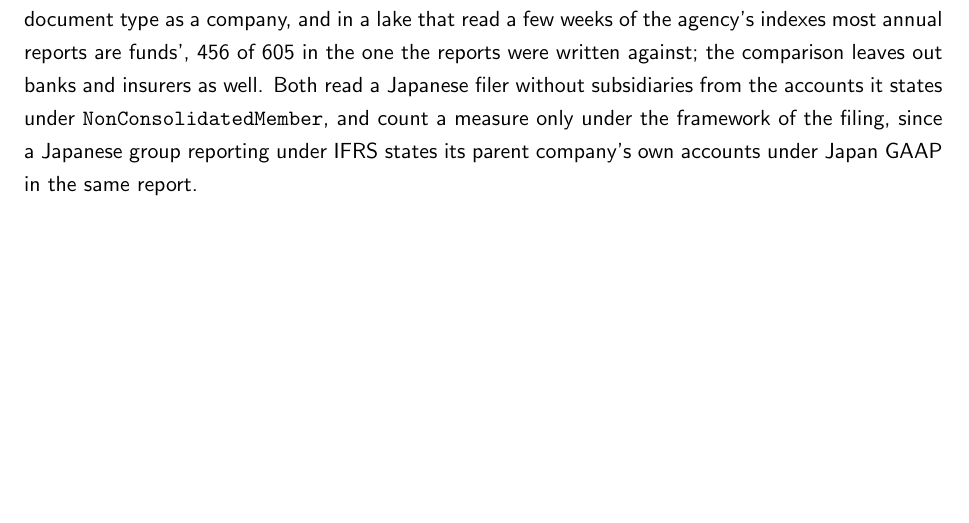
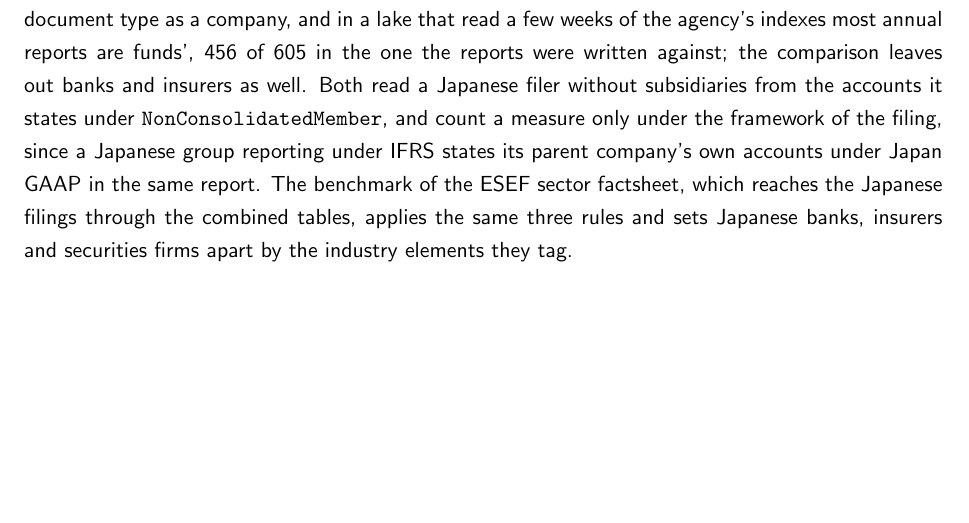
Before and after one commit to franzmohr/fincommons, a LaTeX thesis (docs/handbook/fincommons.tex, which reads docs/handbook/01-financialreport.tex): part of page 113 of 116, cut so that both start at the same text. Compiled offline with pdfLaTeX.

Commit message:
handbook: the sector factsheet's benchmark applies the Japanese rules of the combined reports
Co-Authored-By: Claude Opus 5.5 <noreply@anthropic.com>

```diff
--- a/docs/handbook/01-financialreport.tex
+++ b/docs/handbook/01-financialreport.tex
@@ -48,4 +48,4 @@ Module \emph{combined} has three parts. The part \emph{common} declares the sour
 \end{quote}
 which a scheduler makes after the source pipelines have run. The configuration file needs a section for the module naming its Silver layer and nothing else, together with the sections of the sources it reads.
 
-Two report templates of the module read the tables as Parquet and render with Quarto to PDF. A \emph{coverage report} says what each regime's part of the lake holds -- filings listed and read, issuers, years and frameworks, the forms read, and which of the eight measures the annual reports of each regime and framework state. A \emph{comparison report} sets the companies of the regimes beside one another on three ratios of figures of the same report, net margin, equity ratio and return on equity, so that no currency is converted, and prints the caveats of the catalogue on the measures it uses. Both leave out what is not a company: a Japanese investment fund files its annual report under the same document type as a company, and in a lake that read a few weeks of the agency's indexes most annual reports are funds', 456 of 605 in the one the reports were written against; the comparison leaves out banks and insurers as well. Both read a Japanese filer without subsidiaries from the accounts it states under \verb|NonConsolidatedMember|, and count a measure only under the framework of the filing, since a Japanese group reporting under IFRS states its parent company's own accounts under Japan GAAP in the same report.
+Two report templates of the module read the tables as Parquet and render with Quarto to PDF. A \emph{coverage report} says what each regime's part of the lake holds -- filings listed and read, issuers, years and frameworks, the forms read, and which of the eight measures the annual reports of each regime and framework state. A \emph{comparison report} sets the companies of the regimes beside one another on three ratios of figures of the same report, net margin, equity ratio and return on equity, so that no currency is converted, and prints the caveats of the catalogue on the measures it uses. Both leave out what is not a company: a Japanese investment fund files its annual report under the same document type as a company, and in a lake that read a few weeks of the agency's indexes most annual reports are funds', 456 of 605 in the one the reports were written against; the comparison leaves out banks and insurers as well. Both read a Japanese filer without subsidiaries from the accounts it states under \verb|NonConsolidatedMember|, and count a measure only under the framework of the filing, since a Japanese group reporting under IFRS states its parent company's own accounts under Japan GAAP in the same report. The benchmark of the ESEF sector factsheet, which reaches the Japanese filings through the combined tables, applies the same three rules and sets Japanese banks, insurers and securities firms apart by the industry elements they tag.
```
